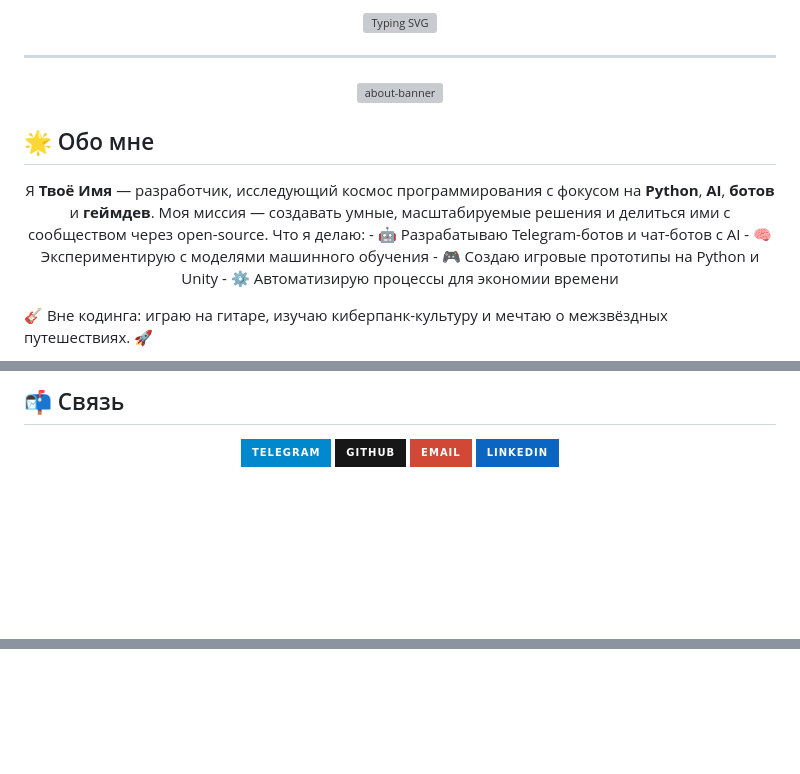
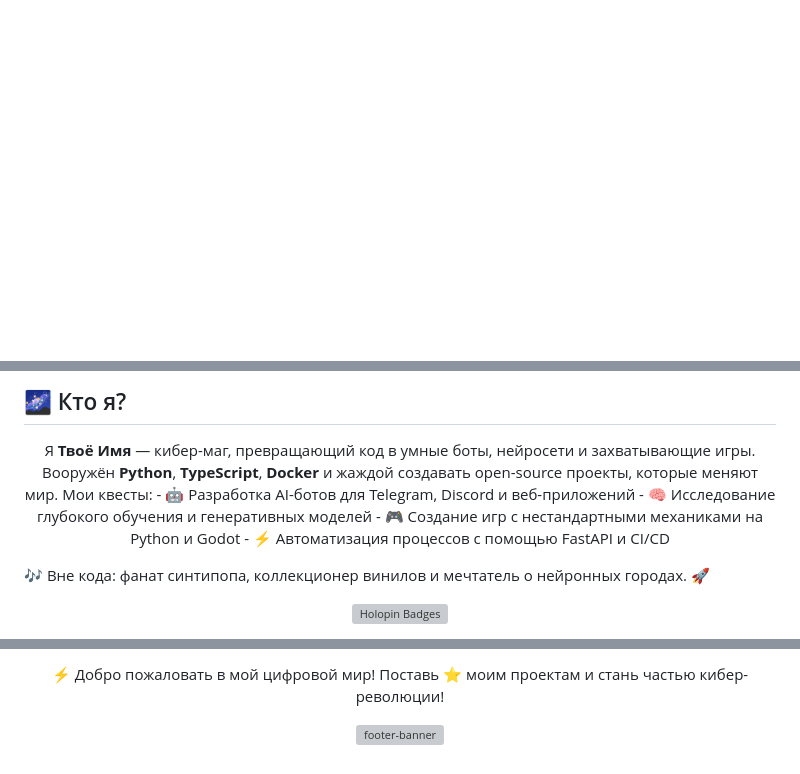
Before and after one commit to marsianin206/marsianin206, a Markdown page: README.md, 3 parts joined by grey strips. GitHub-like rendering; badges without logos; blank space fills up the shorter version; grey boxes are pictures that could not be loaded.

```diff
--- a/README.md
+++ b/README.md
@@ -7,25 +7,2 @@
 
 <p align="center">
-  <img src="https://readme-typing-svg.demolab.com?font=JetBrains+Mono&size=26&duration=2000&pause=1000&color=FF6F61¢er=true&vCenter=true&width=750&lines=Кодю+будущее+с+Python+и+AI;Создаю+умных+ботов+и+захватывающие+игры;Автоматизирую+всё,+что+движется;Open-source+—+мой+космос!" alt="Typing SVG" />
-</p>
-
----
-
-<p align="center">
-  <img src="https://capsule-render.vercel.app/api?type=soft&color=gradient&height=150§ion=header&text=About%20Me&fontSize=40&fontColor=ffffff&animation=scaleIn" alt="about-banner"/>
-</p>
-
-## 🌟 Обо мне
-
-<p align="center">
-  Я <strong>Твоё Имя</strong> — разработчик, исследующий космос программирования с фокусом на <strong>Python</strong>, <strong>AI</strong>, <strong>ботов</strong> и <strong>геймдев</strong>.
-  Моя миссия — создавать умные, масштабируемые решения и делиться ими с сообществом через open-source.
-  Что я делаю:
-  - 🤖 Разрабатываю Telegram-ботов и чат-ботов с AI
-  - 🧠 Экспериментирую с моделями машинного обучения
-  - 🎮 Создаю игровые прототипы на Python и Unity
-  - ⚙️ Автоматизирую процессы для экономии времени
-
-  🎸 Вне кодинга: играю на гитаре, изучаю киберпанк-культуру и мечтаю о межзвёздных путешествиях. 🚀
-</p>
-
@@ -105,7 +22,20 @@
 </p>
 
-## 📬 Связь
+## 🌌 Кто я?
 
 <p align="center">
-  <a href="https://t.me/твой_ник" target="_blank">
-    <img src="https://img.shields.io/badge/Telegram-0088CC?style=for-the-badge&logo=telegram&logoColor=white" />
+  Я <strong>Твоё Имя</strong> — кибер-маг, превращающий код в умные боты, нейросети и захватывающие игры.
+  Вооружён <strong>Python</strong>, <strong>TypeScript</strong>, <strong>Docker</strong> и жаждой создавать open-source проекты, которые меняют мир.
+  Мои квесты:
+  - 🤖 Разработка AI-ботов для Telegram, Discord и веб-приложений
+  - 🧠 Исследование глубокого обучения и генеративных моделей
+  - 🎮 Создание игр с нестандартными механиками на Python и Godot
+  - ⚡️ Автоматизация процессов с помощью FastAPI и CI/CD
+
+  🎶 Вне кода: фанат синтипопа, коллекционер винилов и мечтатель о нейронных городах. 🚀
+</p>
+
+<p align="center">
+  <img src="https://holopin.io/api/holopin?user=твой_юзернейм&theme=dark" alt="Holopin Badges" />
+</p>
+
@@ -134 +153,9 @@
 </p>
+
+<p align="center">
+  ⚡️ Добро пожаловать в мой цифровой мир! Поставь ⭐ моим проектам и стань частью кибер-революции!
+</p>
+
+<p align="center">
+  <img src="https://capsule-render.vercel.app/api?type=wave&color=gradient&height=220&section=footer&animation=twinkling" alt="footer-banner"/>
+</p>
```
Also changed, not shown: other parts of README.md (+105 -76 lines).
